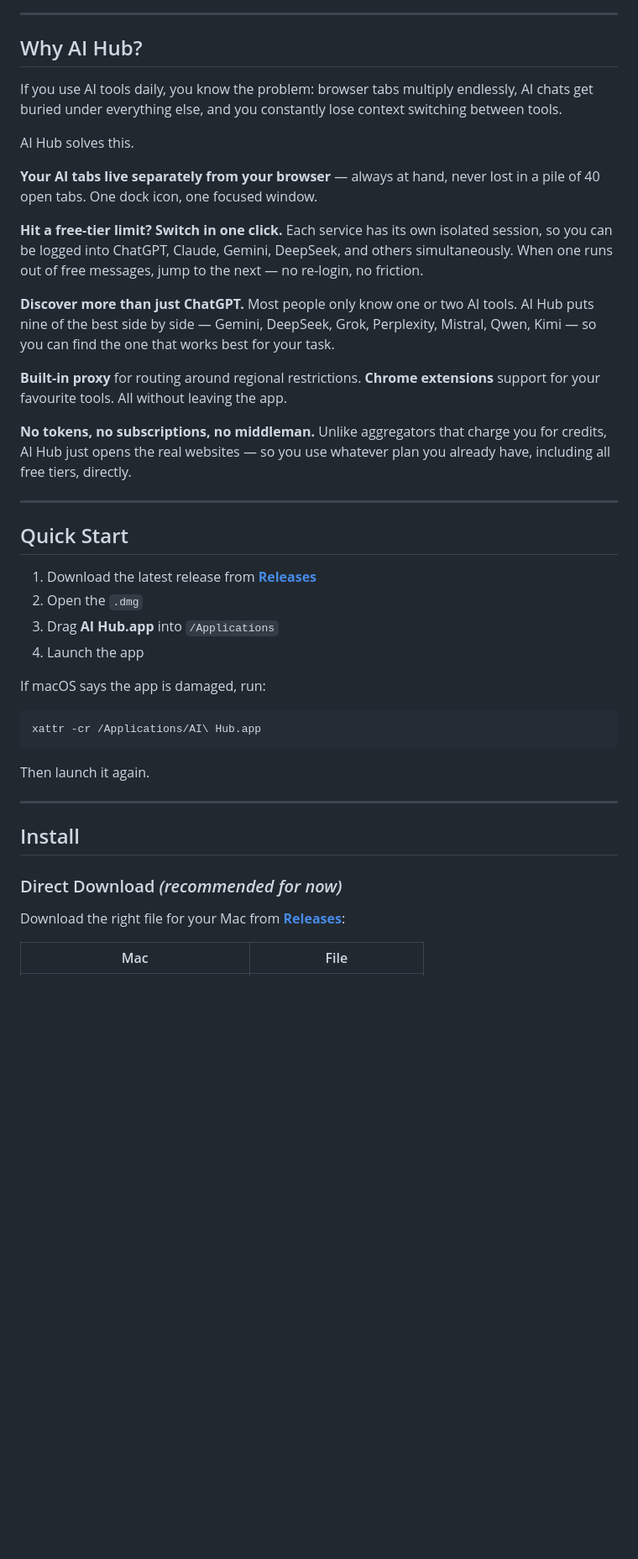
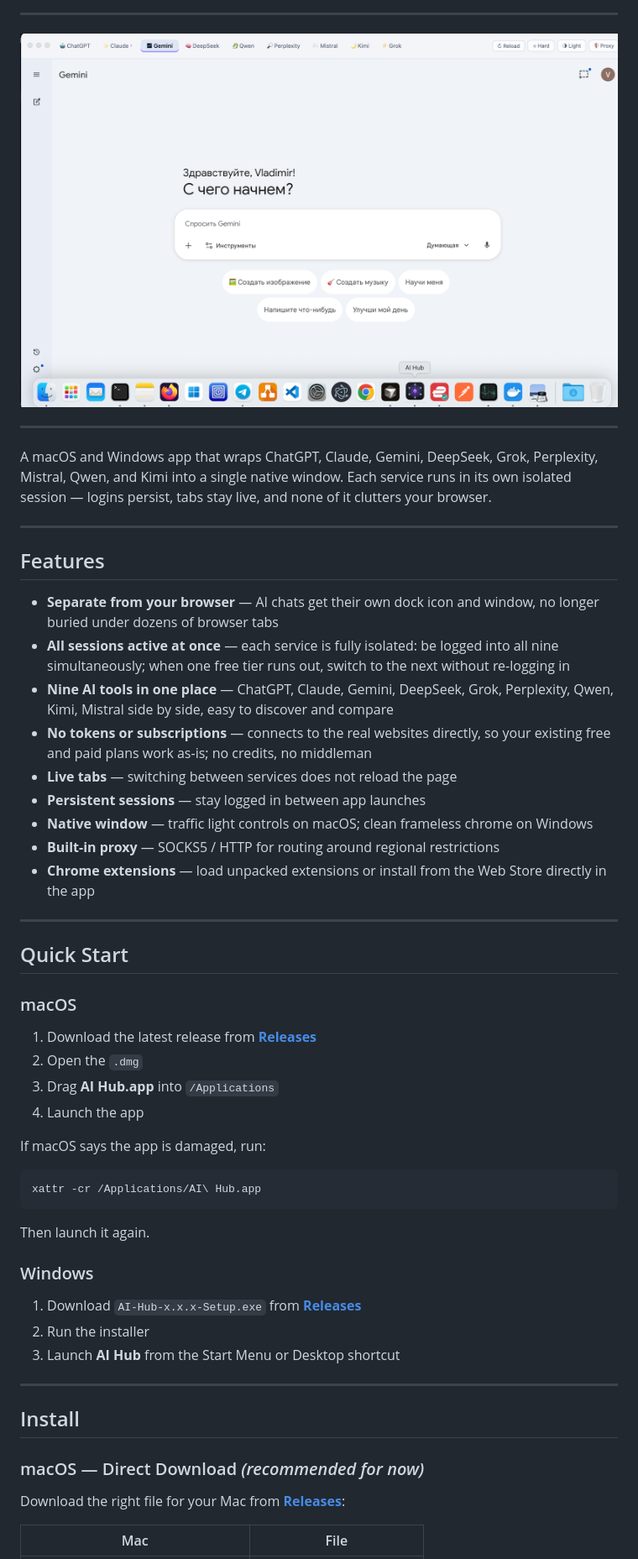
Before and after one commit to axiscoretech/ai-hub, a Markdown page: README.md, the part around one of its changes. Shown at 84% size. Rendered like a GitHub page; pictures changed too: assets/screenshot.png (added); blank space fills up the shorter version.

```diff
--- a/README.md
+++ b/README.md
@@ -16,25 +16,31 @@ ChatGPT · Claude · Gemini · DeepSeek · Grok · Perplexity · Mistral · Qwen
 
 ---
 
-## Why AI Hub?
+![AI Hub screenshot](assets/screenshot.png)
 
-If you use AI tools daily, you know the problem: browser tabs multiply endlessly, AI chats get buried under everything else, and you constantly lose context switching between tools.
+---
 
-AI Hub solves this.
+A macOS and Windows app that wraps ChatGPT, Claude, Gemini, DeepSeek, Grok, Perplexity, Mistral, Qwen, and Kimi into a single native window. Each service runs in its own isolated session — logins persist, tabs stay live, and none of it clutters your browser.
 
-**Your AI tabs live separately from your browser** — always at hand, never lost in a pile of 40 open tabs. One dock icon, one focused window.
+---
 
-**Hit a free-tier limit? Switch in one click.** Each service has its own isolated session, so you can be logged into ChatGPT, Claude, Gemini, DeepSeek, and others simultaneously. When one runs out of free messages, jump to the next — no re-login, no friction.
+## Features
 
-**Discover more than just ChatGPT.** Most people only know one or two AI tools. AI Hub puts nine of the best side by side — Gemini, DeepSeek, Grok, Perplexity, Mistral, Qwen, Kimi — so you can find the one that works best for your task.
-
-**Built-in proxy** for routing around regional restrictions. **Chrome extensions** support for your favourite tools. All without leaving the app.
-
-**No tokens, no subscriptions, no middleman.** Unlike aggregators that charge you for credits, AI Hub just opens the real websites — so you use whatever plan you already have, including all free tiers, directly.
+- **Separate from your browser** — AI chats get their own dock icon and window, no longer buried under dozens of browser tabs
+- **All sessions active at once** — each service is fully isolated: be logged into all nine simultaneously; when one free tier runs out, switch to the next without re-logging in
+- **Nine AI tools in one place** — ChatGPT, Claude, Gemini, DeepSeek, Grok, Perplexity, Qwen, Kimi, Mistral side by side, easy to discover and compare
+- **No tokens or subscriptions** — connects to the real websites directly, so your existing free and paid plans work as-is; no credits, no middleman
+- **Live tabs** — switching between services does not reload the page
+- **Persistent sessions** — stay logged in between app launches
+- **Native window** — traffic light controls on macOS; clean frameless chrome on Windows
+- **Built-in proxy** — SOCKS5 / HTTP for routing around regional restrictions
+- **Chrome extensions** — load unpacked extensions or install from the Web Store directly in the app
 
 ---
 
 ## Quick Start
+
+### macOS
 
 1. Download the latest release from [**Releases**](https://github.com/axiscoretech/ai-hub/releases/latest)
 2. Open the `.dmg`
@@ -49,11 +55,17 @@ xattr -cr /Applications/AI\ Hub.app
 
 Then launch it again.
 
+### Windows
+
+1. Download `AI-Hub-x.x.x-Setup.exe` from [**Releases**](https://github.com/axiscoretech/ai-hub/releases/latest)
+2. Run the installer
+3. Launch **AI Hub** from the Start Menu or Desktop shortcut
+
 ---
 
 ## Install
 
-### Direct Download _(recommended for now)_
+### macOS — Direct Download _(recommended for now)_
 
 Download the right file for your Mac from [**Releases**](https://github.com/axiscoretech/ai-hub/releases/latest):
 
```
Also changed, not shown: other parts of README.md (+11 -16 lines), 8 other files.
